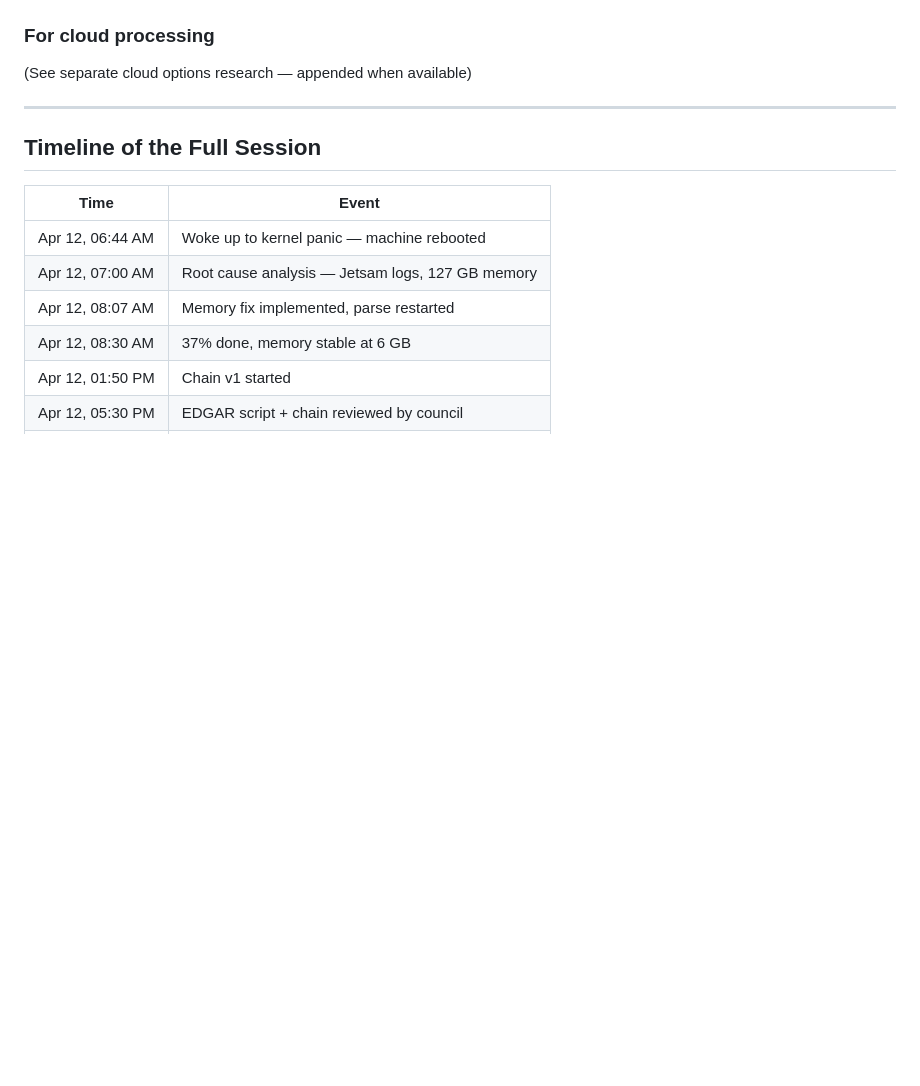
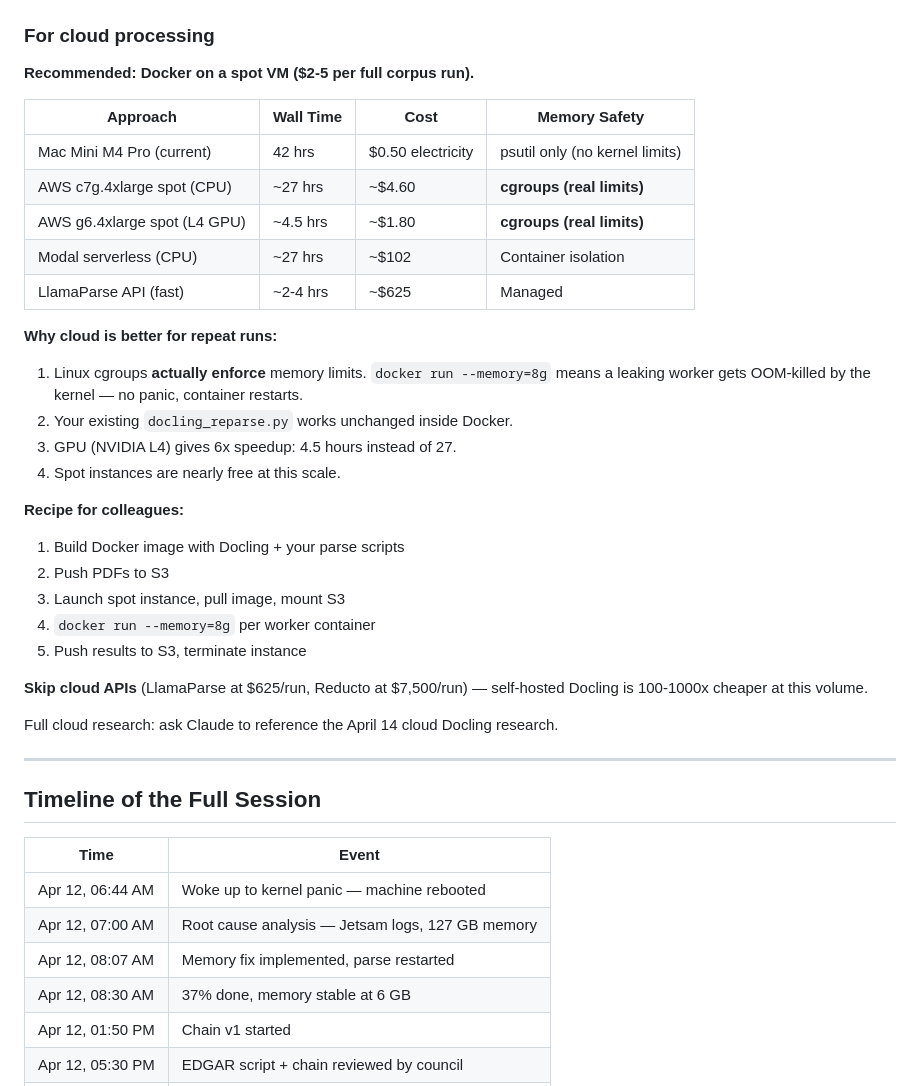
Before and after one commit to Teal-Insights/sovereign-prospectus-corpus, a Markdown page: docs/reports/docling-parse-postmortem-2026-04-12-13.md, the part around the change. Rendered like a GitHub page; blank space fills up the shorter version.

Commit message:
docs: add cloud options to post-mortem (Docker + spot VM = $2-5/run)
Cloud research findings: Docker on AWS spot with cgroups memory limits
is the recommended approach for repeat runs. $2-5 per full corpus vs
$625+ for cloud APIs. Existing docling_reparse.py works unchanged in Docker.

Co-Authored-By: Claude Opus 4.6 (1M context) <noreply@anthropic.com>

```diff
--- a/docs/reports/docling-parse-postmortem-2026-04-12-13.md
+++ b/docs/reports/docling-parse-postmortem-2026-04-12-13.md
@@ -239,7 +239,32 @@ be the default pattern for all future runs.
 
 ### For cloud processing
 
-(See separate cloud options research — appended when available)
+**Recommended: Docker on a spot VM ($2-5 per full corpus run).**
+
+| Approach | Wall Time | Cost | Memory Safety |
+|----------|-----------|------|---------------|
+| Mac Mini M4 Pro (current) | 42 hrs | $0.50 electricity | psutil only (no kernel limits) |
+| AWS c7g.4xlarge spot (CPU) | ~27 hrs | ~$4.60 | **cgroups (real limits)** |
+| AWS g6.4xlarge spot (L4 GPU) | ~4.5 hrs | ~$1.80 | **cgroups (real limits)** |
+| Modal serverless (CPU) | ~27 hrs | ~$102 | Container isolation |
+| LlamaParse API (fast) | ~2-4 hrs | ~$625 | Managed |
+
+**Why cloud is better for repeat runs:**
+1. Linux cgroups **actually enforce** memory limits. `docker run --memory=8g` means a leaking worker gets OOM-killed by the kernel — no panic, container restarts.
+2. Your existing `docling_reparse.py` works unchanged inside Docker.
+3. GPU (NVIDIA L4) gives 6x speedup: 4.5 hours instead of 27.
+4. Spot instances are nearly free at this scale.
+
+**Recipe for colleagues:**
+1. Build Docker image with Docling + your parse scripts
+2. Push PDFs to S3
+3. Launch spot instance, pull image, mount S3
+4. `docker run --memory=8g` per worker container
+5. Push results to S3, terminate instance
+
+**Skip cloud APIs** (LlamaParse at $625/run, Reducto at $7,500/run) — self-hosted Docling is 100-1000x cheaper at this volume.
+
+Full cloud research: ask Claude to reference the April 14 cloud Docling research.
 
 ---
 
```
